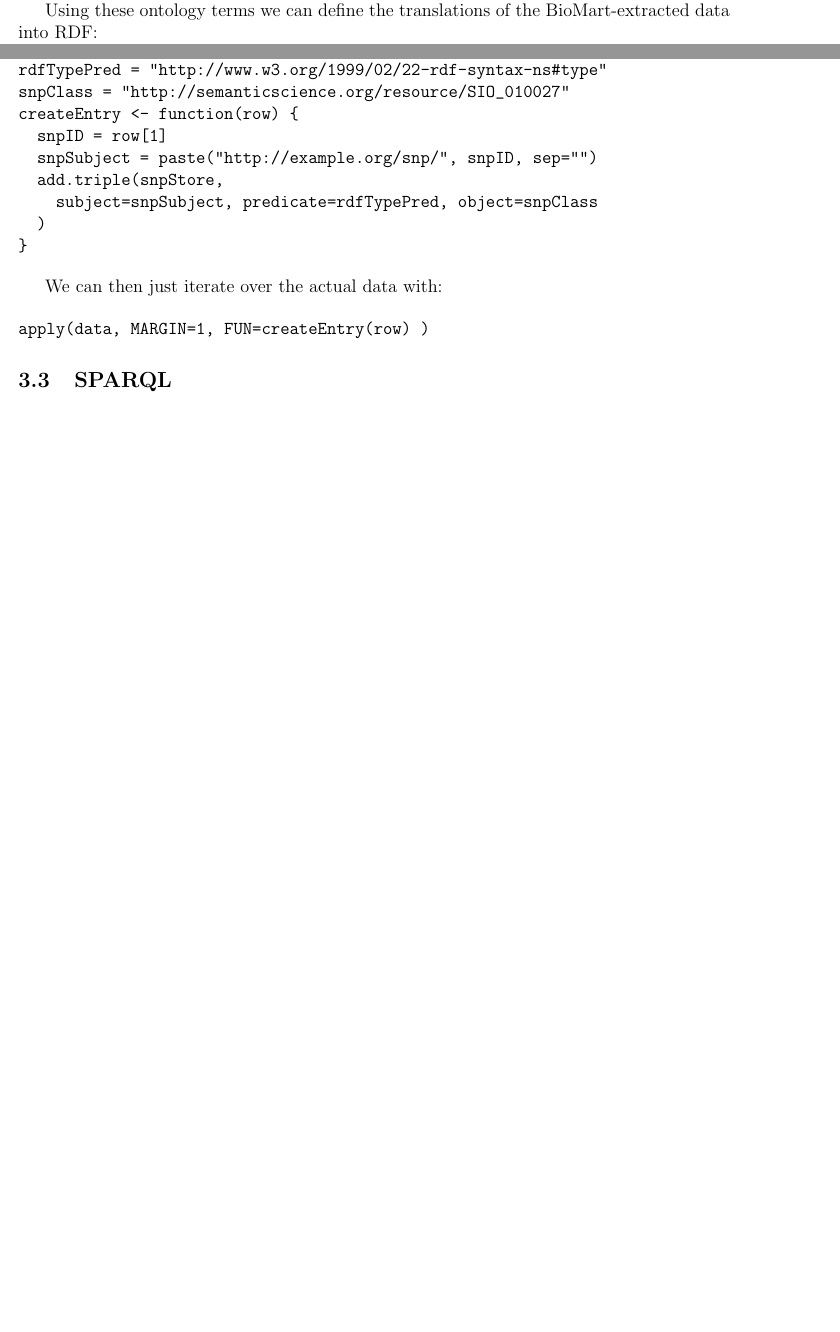
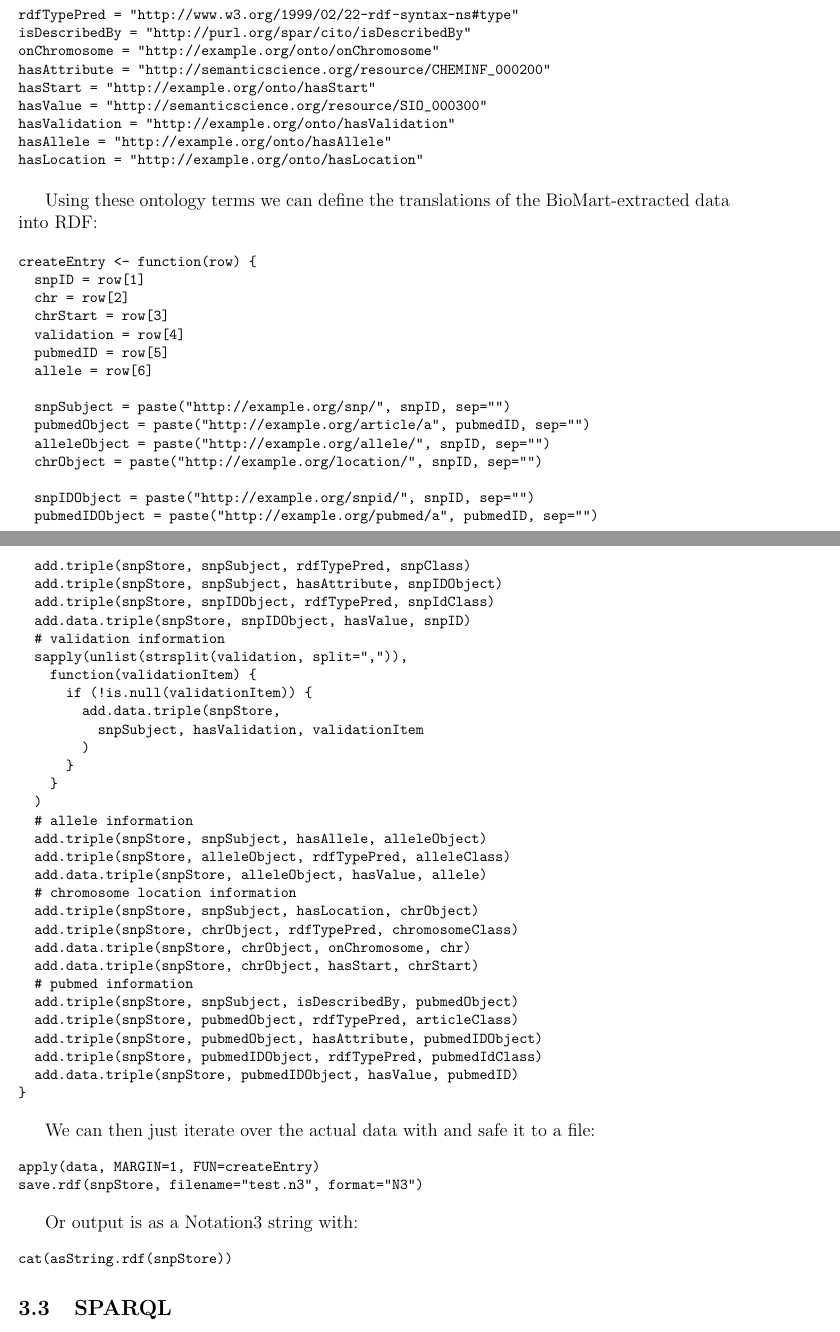
Before and after one commit to egonw/rrdf-paper, a LaTeX paper (article.tex): two parts of pages 4 and 5 of 7 before the commit and two parts of pages 5 and 6 of 8 after it, joined at a grey line, cut so that both start at the same text, the shorter picture padded with empty space. Compiled offline with pdfLaTeX.

Commit message:
All SNP data is now converted to RDF

```diff
--- a/article.tex
+++ b/article.tex
@@ -183,0 +226 @@ BIBO is the Bibliographic Ontology; CiTO is the Citation Typing Ontology;
+  prefix="sio", namespace="http://semanticscience.org/resource/"
@@ -183,0 +231,8 @@ BIBO is the Bibliographic Ontology; CiTO is the Citation Typing Ontology;
+add.prefix(snpStore, "cito", "http://purl.org/spar/cito/")
+add.prefix(snpStore, "snp", "http://example.org/snp/")
+add.prefix(snpStore, "art", "http://example.org/article/")
+add.prefix(snpStore, "loc", "http://example.org/location/")
+add.prefix(snpStore, "all", "http://example.org/allele/")
+add.prefix(snpStore, "ex", "http://example.org/onto/")
+add.prefix(snpStore, "pubmedid", "http://example.org/pubmed/")
+add.prefix(snpStore, "snpid", "http://example.org/snpid/")
@@ -184,25 +246,93 @@ BIBO is the Bibliographic Ontology; CiTO is the Citation Typing Ontology;
+snpClass = "http://semanticscience.org/resource/SIO_010027"
+chromosomeClass = "http://purl.obolibrary.org/obo/GO_0005694"
+pubmedIdClass = "http://semanticscience.org/resource/CHEMINF_000302"
+snpIdClass = "http://www.w3.org/2001/sw/hcls/ns/transmed/TMO_0161"
+articleClass = "http://purl.org/ontology/bibo/Article"
+alleleClass = "http://purl.obolibrary.org/obo/SO_0001023"
+
+rdfTypePred = "http://www.w3.org/1999/02/22-rdf-syntax-ns#type"
+isDescribedBy = "http://purl.org/spar/cito/isDescribedBy"
+onChromosome = "http://example.org/onto/onChromosome"
+hasAttribute = "http://semanticscience.org/resource/CHEMINF_000200"
+hasStart = "http://example.org/onto/hasStart"
+hasValue = "http://semanticscience.org/resource/SIO_000300"
+hasValidation = "http://example.org/onto/hasValidation"
+hasAllele = "http://example.org/onto/hasAllele"
+hasLocation = "http://example.org/onto/hasLocation"
+\end{verbatim}
+\end{footnotesize}
+
 
 Using these ontology terms we can define the translations of the BioMart-extracted
 data into RDF:
 
+\begin{footnotesize}
 \begin{verbatim}
-snpStore = new.rdf(ontology=FALSE)
-rdfTypePred = "http://www.w3.org/1999/02/22-rdf-syntax-ns#type"
-snpClass = "http://semanticscience.org/resource/SIO_010027"
 createEntry <- function(row) {
   snpID = row[1]
+  chr = row[2]
+  chrStart = row[3]
+  validation = row[4]
+  pubmedID = row[5]
+  allele = row[6]
+
   snpSubject = paste("http://example.org/snp/", snpID, sep="")
-  add.triple(snpStore,
-    subject=snpSubject, predicate=rdfTypePred, object=snpClass
+  pubmedObject = paste("http://example.org/article/a", pubmedID, sep="")
+  alleleObject = paste("http://example.org/allele/", snpID, sep="")
+  chrObject = paste("http://example.org/location/", snpID, sep="")
+
+  snpIDObject = paste("http://example.org/snpid/", snpID, sep="")
+  pubmedIDObject = paste("http://example.org/pubmed/a", pubmedID, sep="")
+
+  add.triple(snpStore, snpSubject, rdfTypePred, snpClass)
+  add.triple(snpStore, snpSubject, hasAttribute, snpIDObject)
+  add.triple(snpStore, snpIDObject, rdfTypePred, snpIdClass)
+  add.data.triple(snpStore, snpIDObject, hasValue, snpID)
+  # validation information
+  sapply(unlist(strsplit(validation, split=",")),
+    function(validationItem) {
+      if (!is.null(validationItem)) {
+        add.data.triple(snpStore,
+          snpSubject, hasValidation, validationItem
+        )
+      }
+    }
   )
+  # allele information
+  add.triple(snpStore, snpSubject, hasAllele, alleleObject)
+  add.triple(snpStore, alleleObject, rdfTypePred, alleleClass)
+  add.data.triple(snpStore, alleleObject, hasValue, allele)
+  # chromosome location information
+  add.triple(snpStore, snpSubject, hasLocation, chrObject)
+  add.triple(snpStore, chrObject, rdfTypePred, chromosomeClass)
+  add.data.triple(snpStore, chrObject, onChromosome, chr)
+  add.data.triple(snpStore, chrObject, hasStart, chrStart)
+  # pubmed information
+  add.triple(snpStore, snpSubject, isDescribedBy, pubmedObject)
+  add.triple(snpStore, pubmedObject, rdfTypePred, articleClass)
+  add.triple(snpStore, pubmedObject, hasAttribute, pubmedIDObject)
+  add.triple(snpStore, pubmedIDObject, rdfTypePred, pubmedIdClass)
+  add.data.triple(snpStore, pubmedIDObject, hasValue, pubmedID)
 }
 \end{verbatim}
+\end{footnotesize}
 
-We can then just iterate over the actual data with:
+We can then just iterate over the actual data with and safe it to a file:
 
+\begin{footnotesize}
 \begin{verbatim}
-apply(data, MARGIN=1, FUN=createEntry(row) )
+apply(data, MARGIN=1, FUN=createEntry)
+save.rdf(snpStore, filename="test.n3", format="N3")
 \end{verbatim}
+\end{footnotesize}
+
+Or output is as a Notation3 string with:
+
+\begin{footnotesize}
+\begin{verbatim}
+cat(asString.rdf(snpStore))
+\end{verbatim}
+\end{footnotesize}
 
 \subsection{SPARQL}
 
```
Also changed, not shown: article.bib (+1 -1 lines), article.tex (71 more changed lines), 1 other file.
